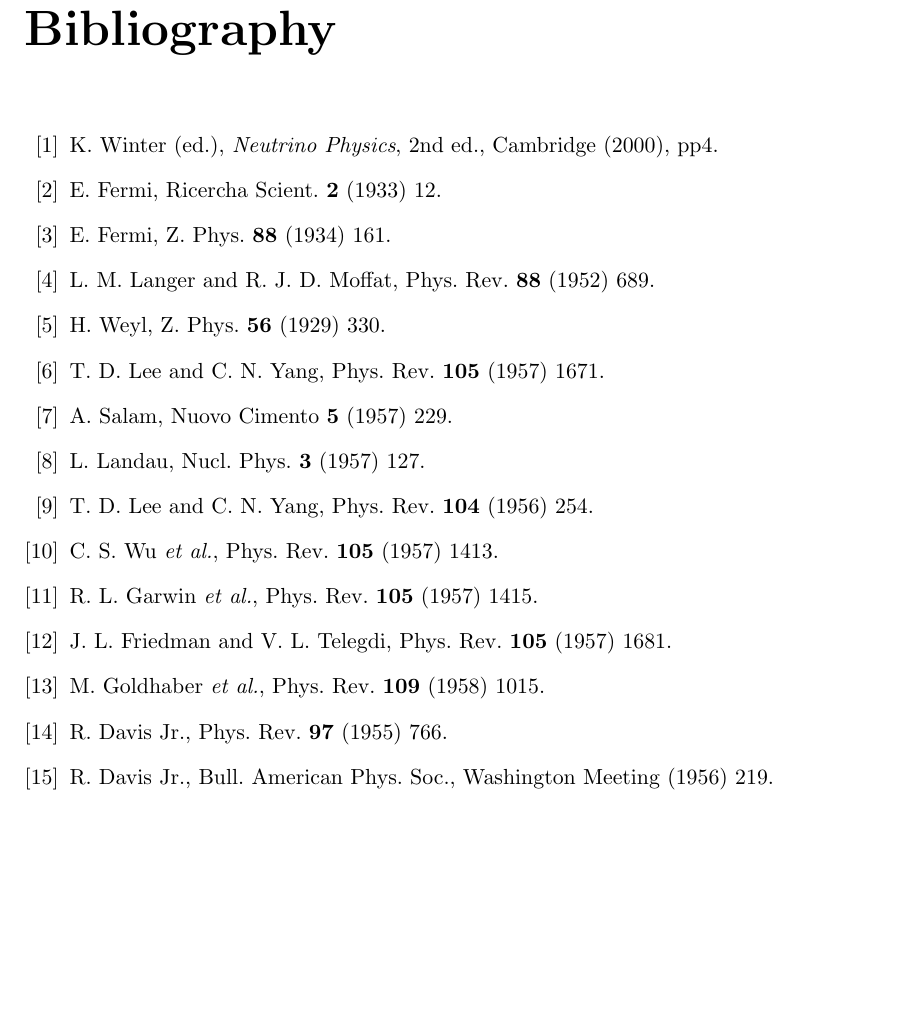
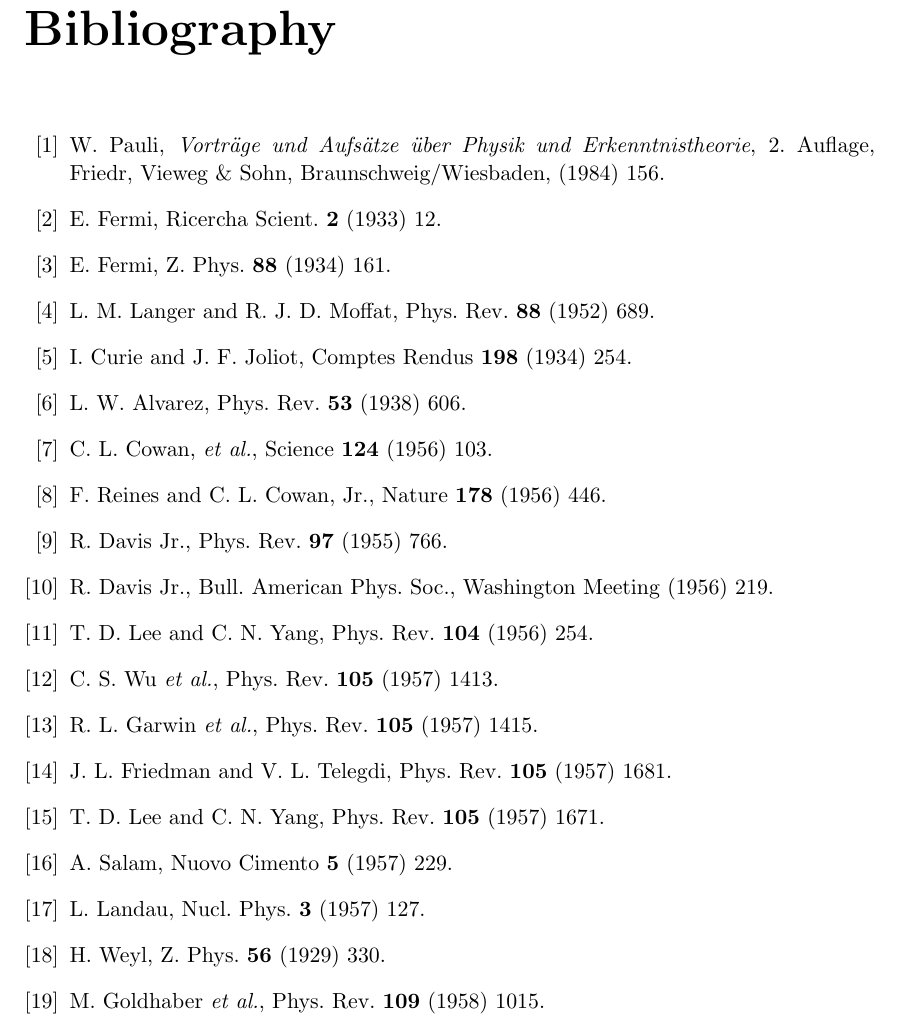
Before and after one commit to jintonic/thesis, a LaTeX thesis (thesis.tex, which reads bibliography.tex): part of page 41 of 42, cut so that both start at the same text, the shorter picture padded with empty space. Compiled offline with pdfLaTeX.

Commit message:
added more references
git-svn-id: file:///home/jingliu/home/jing.liu/svn/thesis/trunk@88 a066fb6a-a811-11dc-9a5e-f027034fa78f

```diff
--- a/bibliography.tex
+++ b/bibliography.tex
@@ -1,21 +1,29 @@
 \begin{thebibliography}{99}
-\bibitem{Pau30}K. Winter (ed.), \emph{Neutrino Physics}, 2nd ed.,   Cambridge (2000), pp4.
+\bibitem{Pau30}W. Pauli, \emph{Vortr\"age und Aufs\"atze \"uber Physik     und Erkenntnistheorie}, 2. Auflage, Friedr, Vieweg \& Sohn,   Braunschweig/Wiesbaden, (1984) 156.
 \bibitem{Fer33}E. Fermi, Ricercha Scient. \textbf{2} (1933) 12.
 \bibitem{Fer34}E. Fermi, Z. Phys. \textbf{88} (1934) 161.
 %\bibitem{Per33}F. Perrin, Comptes rendues \textbf{197} (1933) 1624.
 \bibitem{Lan52}L. M. Langer and R. J. D. Moffat, Phys. Rev.   \textbf{88} (1952) 689.
-\bibitem{Wey29}H. Weyl, Z. Phys. \textbf{56} (1929) 330.
+\bibitem{Cur34}I. Curie and J. F. Joliot, Comptes Rendus \textbf{198}   (1934) 254.
+\bibitem{Alv38}L. W. Alvarez, Phys. Rev. \textbf{53} (1938) 606.
+\bibitem{Cow56} C. L. Cowan, \textit{et al.}, Science \textbf{124}   (1956) 103.
+\bibitem{Rei56}F. Reines and C. L. Cowan, Jr., Nature \textbf{178} (1956) 446.
+\bibitem{Dav55}R. Davis Jr., Phys. Rev. \textbf{97} (1955) 766.
+\bibitem{Dav56}R. Davis Jr., Bull. American Phys. Soc., Washington   Meeting (1956) 219.
+\bibitem{Lee56}T. D. Lee and C. N. Yang, Phys. Rev. \textbf{104}
+(1956) 254.
+\bibitem{Wu57}C. S. Wu \textit{et al.}, Phys. Rev. \textbf{105} (1957)
+1413.
+\bibitem{Gar57}R. L. Garwin \textit{et al.}, Phys. Rev. \textbf{105}
+(1957) 1415.
+\bibitem{Fri57}J. L. Friedman and V. L. Telegdi, Phys. Rev.
+\textbf{105} (1957) 1681.
 \bibitem{Lee57}T. D. Lee and C. N. Yang, Phys. Rev. \textbf{105}   (1957) 1671.
 \bibitem{Sal57}A. Salam, Nuovo Cimento \textbf{5} (1957) 229.
 \bibitem{Lan57}L. Landau, Nucl. Phys. \textbf{3} (1957) 127.
-\bibitem{Lee56}T. D. Lee and C. N. Yang, Phys. Rev. \textbf{104}   (1956) 254.
-\bibitem{Wu57}C. S. Wu \textit{et al.}, Phys. Rev. \textbf{105} (1957)   1413.
-\bibitem{Gar57}R. L. Garwin \textit{et al.}, Phys. Rev. \textbf{105}   (1957) 1415.
-\bibitem{Fri57}J. L. Friedman and V. L. Telegdi, Phys. Rev.   \textbf{105} (1957) 1681.
+\bibitem{Wey29}H. Weyl, Z. Phys. \textbf{56} (1929) 330.
 \bibitem{Gol58}M. Goldhaber \textit{et al.}, Phys. Rev. \textbf{109}   (1958) 1015.
 %\bibitem{Rei58}F. Reines and C. L. Cowan, Jr., Phys. Rev. %\textbf{113} (1958) 273.
-\bibitem{Dav55}R. Davis Jr., Phys. Rev. \textbf{97} (1955) 766.
-\bibitem{Dav56}R. Davis Jr., Bull. American Phys. Soc., Washington   Meeting (1956) 219.
 \bibitem{Gri69}V. Gribov, B. Pontecorvo, Phys. lett. B \textbf{28}   (1969) 493.
 \bibitem{Dav64}R. Davis Jr., Phys. Rev. lett. \textbf{12} (1964) 303.
 \bibitem{Dav68}R. Davis Jr. \textit{et al.}, Phys. Rev. lett.   \textbf{20} (1968) 1205.
```
